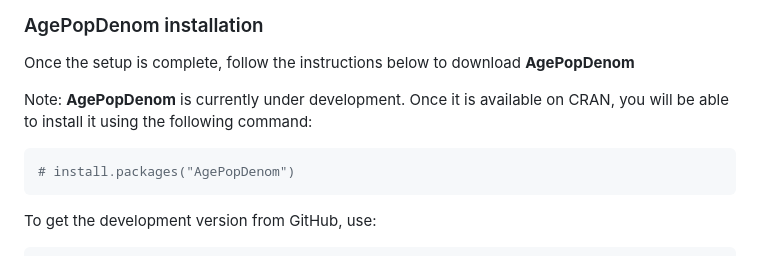
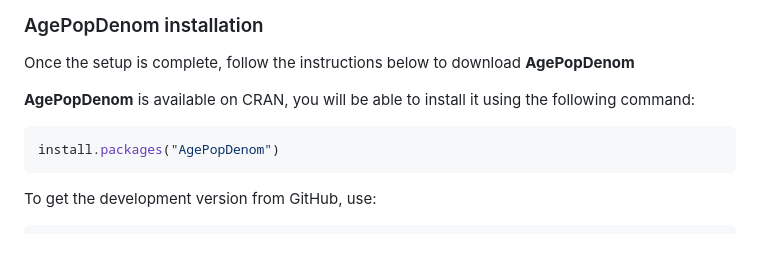
Before and after one commit to truenomad/AgePopDenom, a Markdown page: README.md, the part around the change. GitHub-like rendering.

````diff
--- a/README.md
+++ b/README.md
@@ -180,10 +180,10 @@ install.packages("TMB", type = "source")
 
 Once the setup is complete, follow the instructions below to download **AgePopDenom**
 
-Note: **AgePopDenom** is currently under development. Once it is available on CRAN, you will be able to install it using the following command:
+**AgePopDenom** is available on CRAN, you will be able to install it using the following command:
 
 ``` r
-# install.packages("AgePopDenom")
+install.packages("AgePopDenom")
 ```
 
 To get the development version from GitHub, use:
````
